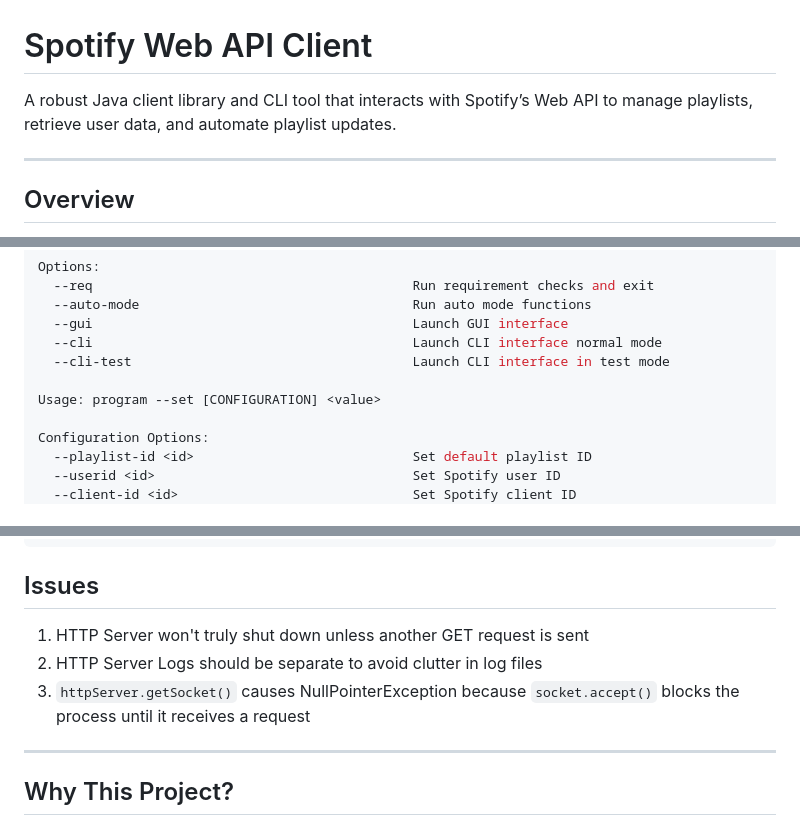
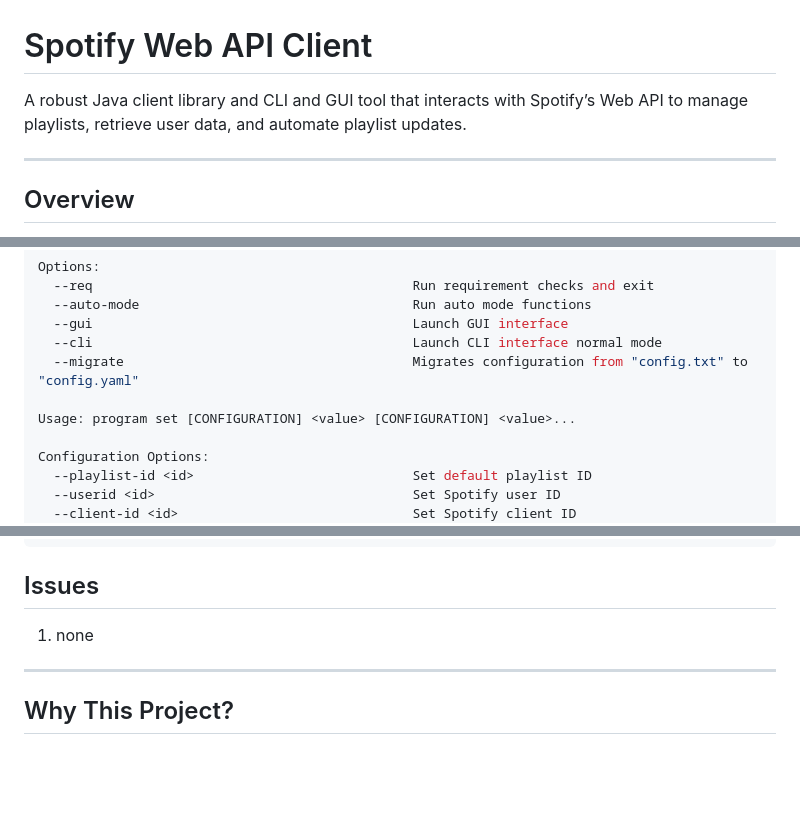
Before and after one commit to Aksellercan/personalSpotifyWebAPIService, a Markdown page: README.md, 3 parts joined by grey strips. Rendered like a GitHub page; blank space fills up the shorter version.

````diff
--- a/README.md
+++ b/README.md
@@ -1,6 +1,6 @@
 # Spotify Web API Client
 
-A robust Java client library and CLI tool that interacts with Spotify’s Web API to manage playlists, retrieve user data, and automate playlist updates.
+A robust Java client library and CLI and GUI tool that interacts with Spotify’s Web API to manage playlists, retrieve user data, and automate playlist updates.
 
 ----------
 
@@ -81,9 +81,9 @@ Options:
   --auto-mode                                   Run auto mode functions
   --gui                                         Launch GUI interface
   --cli                                         Launch CLI interface normal mode
-  --cli-test                                    Launch CLI interface in test mode
+  --migrate                                     Migrates configuration from "config.txt" to "config.yaml"
 
-Usage: program --set [CONFIGURATION] <value>
+Usage: program set [CONFIGURATION] <value> [CONFIGURATION] <value>...
 
 Configuration Options:
   --playlist-id <id>                            Set default playlist ID
@@ -148,10 +148,7 @@ Logger Example Output:
 ```
 
 ## Issues
-1. HTTP Server won't truly shut down unless another GET request is sent
-2. HTTP Server Logs should be separate to avoid clutter in log files
-3. ```httpServer.getSocket()``` causes NullPointerException because ```socket.accept()``` blocks the process until it receives a request
-
+1. none
 ----------
 
 ## Why This Project?
````
